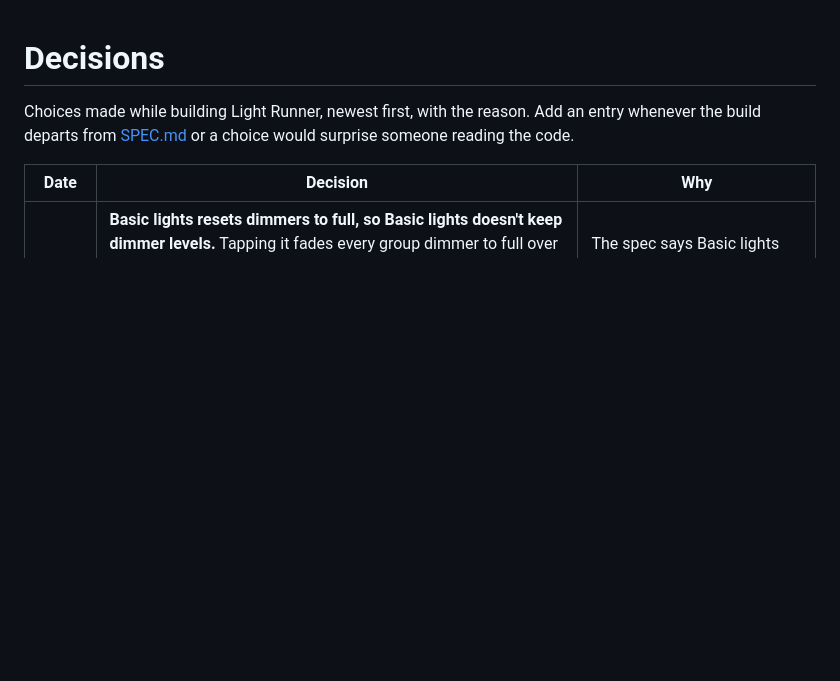
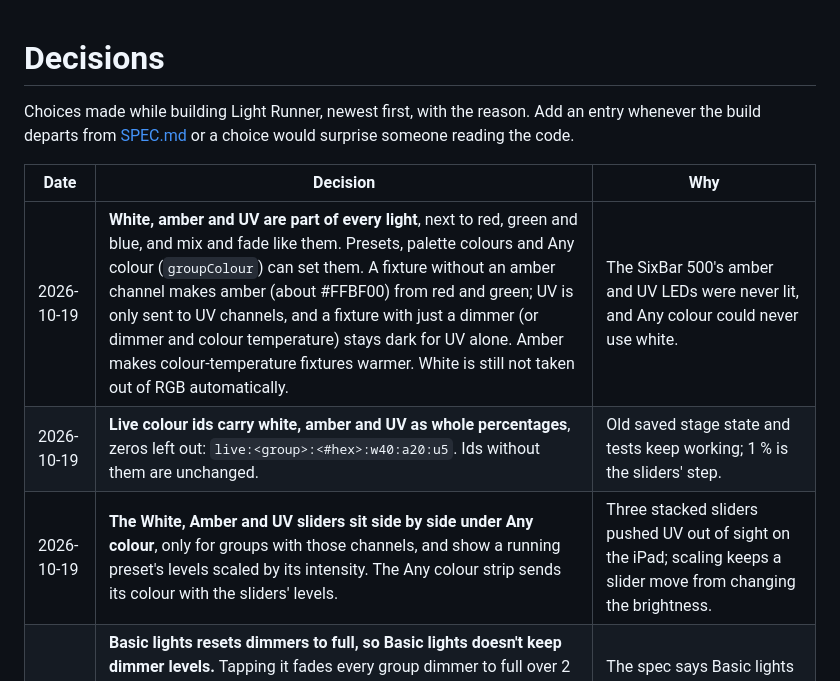
Before and after one commit to ilmars/LightRunner, a Markdown page: docs/DECISIONS.md, the part around the change. GitHub-like rendering; blank space fills up the shorter version.

Commit message:
Docs: white, amber and UV in status, decisions and the design system
Co-Authored-By: Claude Opus 5.5 <noreply@anthropic.com>

```diff
--- a/docs/DECISIONS.md
+++ b/docs/DECISIONS.md
@@ -4,6 +4,9 @@ Choices made while building Light Runner, newest first, with the reason. Add an
 
 | Date | Decision | Why |
 | --- | --- | --- |
+| 2026-10-19 | **White, amber and UV are part of every light**, next to red, green and blue, and mix and fade like them. Presets, palette colours and Any colour (`groupColour`) can set them. A fixture without an amber channel makes amber (about #FFBF00) from red and green; UV is only sent to UV channels, and a fixture with just a dimmer (or dimmer and colour temperature) stays dark for UV alone. Amber makes colour-temperature fixtures warmer. White is still not taken out of RGB automatically. | The SixBar 500's amber and UV LEDs were never lit, and Any colour could never use white. |
+| 2026-10-19 | **Live colour ids carry white, amber and UV as whole percentages**, zeros left out: `live:<group>:<#hex>:w40:a20:u5`. Ids without them are unchanged. | Old saved stage state and tests keep working; 1 % is the sliders' step. |
+| 2026-10-19 | **The White, Amber and UV sliders sit side by side under Any colour**, only for groups with those channels, and show a running preset's levels scaled by its intensity. The Any colour strip sends its colour with the sliders' levels. | Three stacked sliders pushed UV out of sight on the iPad; scaling keeps a slider move from changing the brightness. |
 | 2026-10-19 | **Basic lights resets dimmers to full, so Basic lights doesn't keep dimmer levels.** Tapping it fades every group dimmer to full over 2 s (with Master and speed), not to saved levels. Save to Basic lights stores every group at full, and Basic lights shows as changed when any group's dimmer isn't at full. Back to look on Basic lights puts back its presets with every dimmer at full, and leaves Master alone. | The spec says Basic lights recovers the stage, as Safe did. A dimmer left low by Basic lights would not be a recovery. |
 | 2026-10-19 | **Basic lights is always first and always exists, set by Save, not in Settings.** The Settings "Safe button fades to" choice is gone. Every show that is loaded or saved is checked: a missing Basic lights comes back as an empty look, first in the running order and nowhere else in it. | The operator page relies on it. Compare with a file or the old Settings choice could take it away or point it at a song. |
 | 2026-10-19 | **The server checks each tablet every 2 s and drops a silent one, ending its flash.** A tablet that misses two checks in a row is dropped, as if it had closed the page. | A tablet that falls off the Wi-Fi never says goodbye, so its Flash would stay on. |
```
Also changed, not shown: docs/STATUS.md (+3 -3 lines), docs/design-system.md (+1 -0 lines).
